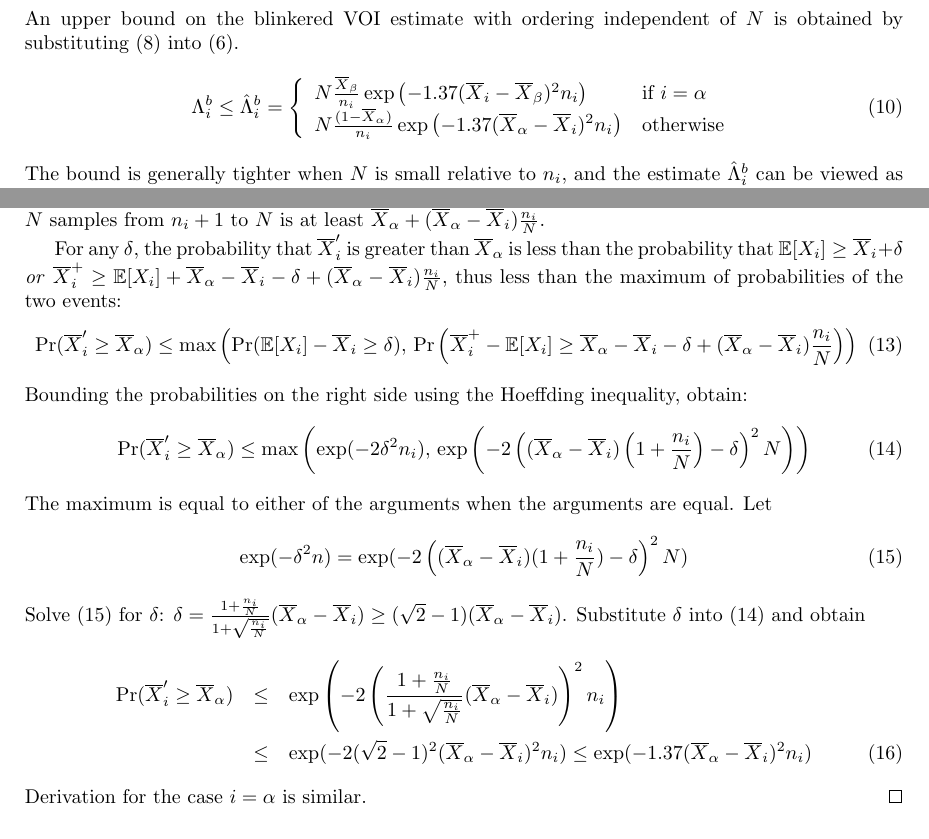
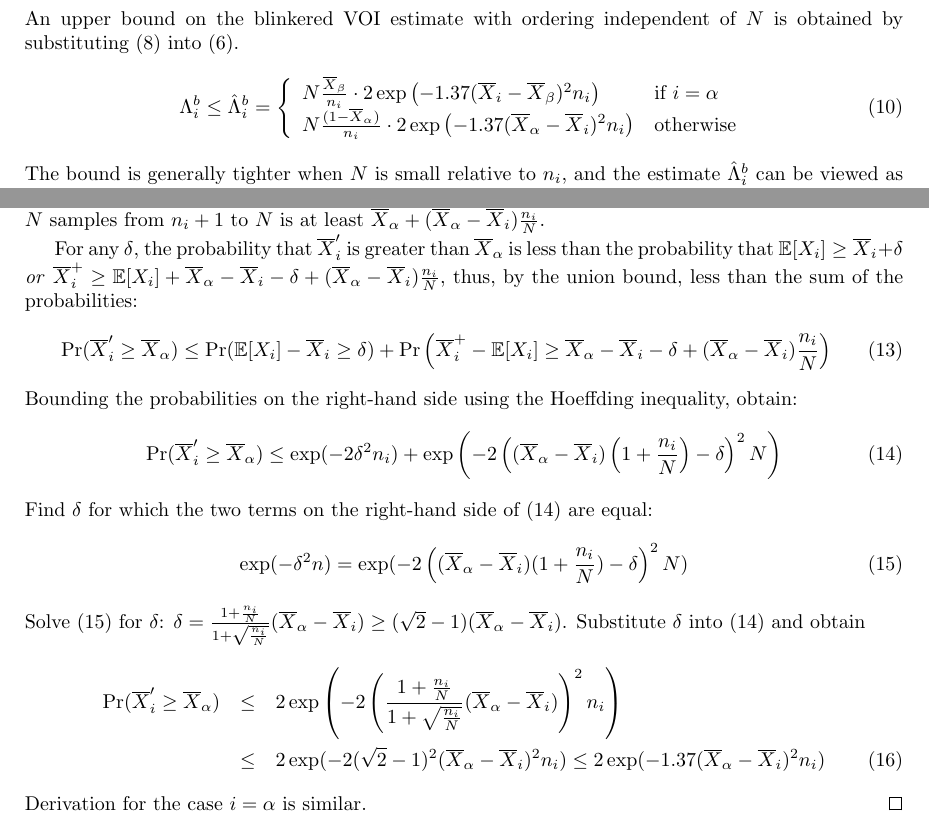
Before and after one commit to dtolpin/uct, a LaTeX paper (paper/vago/paper.tex): two parts of pages 4 and 9 of 11, joined at a grey line, cut so that both start at the same text. Compiled offline with pdfLaTeX.

Commit message:
2 in blinkered is back, that was a temporary blackout, sorry

```diff
--- a/paper/vago/paper.tex
+++ b/paper/vago/paper.tex
@@ -254,9 +254,9 @@ by substituting (\ref{eqn:probound-blnk-hoeffding}) into (\ref{eqn:thm-be}).
 \begin{equation}
   \Lambda_i^b \le \hat\Lambda_i^b=\left\{
   \begin{array}{l l}
-    N \frac {\overline X_\beta} {n_i}\exp\left(- 1.37(\overline X_i - \overline X_\beta)^2 n_i\right)
+    N\frac {\overline X_\beta} {n_i}\cdot 2\exp\left(- 1.37(\overline X_i - \overline X_\beta)^2 n_i\right)
       & \mbox{{\rm if} $i=\alpha$} \\
-    N \frac {(1-\overline  X_\alpha)} {n_i} \exp\left(- 1.37(\overline X_\alpha - \overline X_i)^2 n_i\right)
+    N\frac {(1-\overline  X_\alpha)} {n_i}\cdot 2\exp\left(- 1.37(\overline X_\alpha - \overline X_i)^2 n_i\right)
       &  \mbox{\rm otherwise}
   \end{array} \right.
 \label{eqn:bound-blnk-hoeffding}
@@ -575,27 +575,29 @@ to $N$ is at least $\overline X_\alpha+(\overline X_\alpha-\overline
 X_i)\frac {n_i} N$.
 
 For any $\delta$, the probability that $\overline X_i'$ is greater
-than $\overline X_\alpha$ is less than the probability that $\IE[X_i]\ge\overline
-X_i+\delta$ \emph{or} $\overline X_i^+\ge \IE[X_i]+\overline X_\alpha - \overline
-  X_i - \delta +(\overline X_\alpha - \overline X_i)\frac {n_i} N$, thus
-less than the maximum of probabilities of the two events:
+than $\overline X_\alpha$ is less than the probability that
+$\IE[X_i]\ge\overline X_i+\delta$
+\emph{or} $\overline X_i^+\ge \IE[X_i]+\overline X_\alpha
+- \overline X_i - \delta +(\overline X_\alpha - \overline X_i)\frac {n_i} N$,
+thus, by the union bound, less than the sum of the probabilities:
 \begin{equation}
 \Pr(\overline X_i'\ge \overline X_\alpha)\le
-  \max\left(\Pr(\IE[X_i]-\overline X_i \ge \delta),\,
-  \Pr\left(\overline X_i^+ - \IE[X_i] \ge \overline X_\alpha - \overline
-  X_i - \delta +(\overline X_\alpha - \overline X_i)\frac {n_i} N\right)\right)
+  \Pr(\IE[X_i]-\overline X_i \ge \delta)+
+  \Pr\left(\overline X_i^+ - \IE[X_i] \ge \overline X_\alpha
+           - \overline X_i - \delta +(\overline X_\alpha - \overline X_i)\frac {n_i} N\right)
 \end{equation}
-Bounding the probabilities on the right side using the Hoeffding
+Bounding the probabilities on the right-hand side using the Hoeffding
 inequality, obtain:
 \begin{equation}
 \Pr(\overline X_i'\ge \overline X_\alpha)\le
-\max\left(\exp(-2\delta^2n_i),\,
-          \exp\left(-2\left((\overline X_\alpha
-          - \overline X_i)\left(1+\frac {n_i} N\right)
-          - \delta\right)^2N\right)\right)
+    \exp(-2\delta^2n_i)+
+         \exp\left(-2\left((\overline X_\alpha
+         - \overline X_i)\left(1+\frac {n_i} N\right)
+         - \delta\right)^2N\right)
 \label{eqn:app-hoeffding-le-maxexp}
 \end{equation}
-The maximum is equal to either of the arguments when the arguments are equal. Let
+Find $\delta$ for which the two terms on the right-hand side of
+(\ref{eqn:app-hoeffding-le-maxexp}) are equal:
 \begin{equation}
 \exp(-\delta^2n) = \exp(-2\left((\overline X_\alpha - \overline X_i)(1+\frac {n_i} N) - \delta\right)^2N)\label{eqn:app-hoeffding-eq-exp}
 \end{equation}
@@ -604,10 +606,10 @@ Solve (\ref{eqn:app-hoeffding-eq-exp}) for $\delta$: $\delta=\frac {1+\frac {n_i
 (\ref{eqn:app-hoeffding-le-maxexp}) and obtain
 \begin{eqnarray}
 \Pr(\overline X_i'\ge \overline X_\alpha)
-& \le & \exp\left(-2\left( \frac {1+\frac {n_i} N} {1+\sqrt {\frac {n_i} N}}
+& \le & 2\exp\left(-2\left( \frac {1+\frac {n_i} N} {1+\sqrt {\frac {n_i} N}}
                           (\overline X_\alpha - \overline X_i)\right)^2 n_i\right)\nonumber \\
-& \le & \exp(-2(\sqrt 2 - 1)^2(\overline X_\alpha - \overline X_i)^2n_i)
- \le \exp(-1.37(\overline X_\alpha - \overline X_i)^2n_i)
+& \le & 2\exp(-2(\sqrt 2 - 1)^2(\overline X_\alpha - \overline X_i)^2n_i)
+ \le 2\exp(-1.37(\overline X_\alpha - \overline X_i)^2n_i)
 \end{eqnarray}
 Derivation for the case $i=\alpha$ is similar.
 \end{proof}
```
Also changed, not shown: paper/vago/paper.tex (28 more changed lines).
